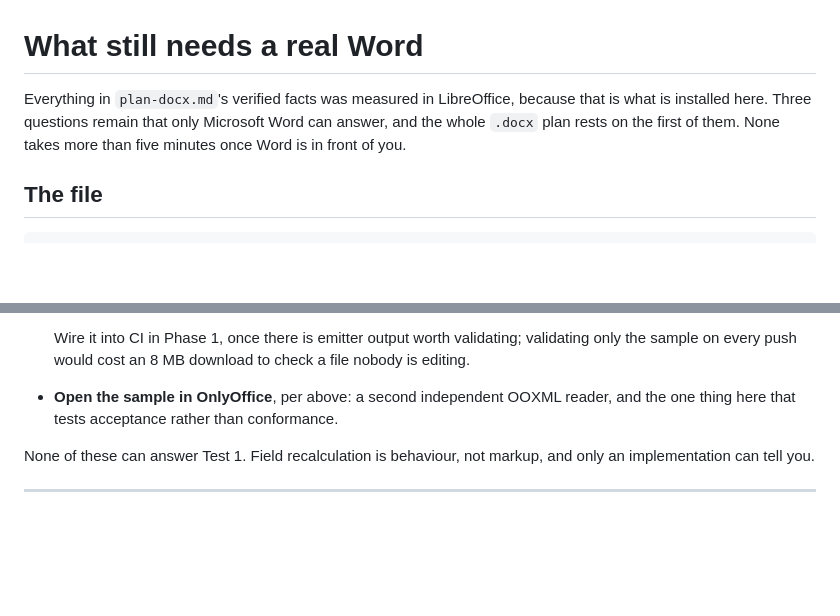
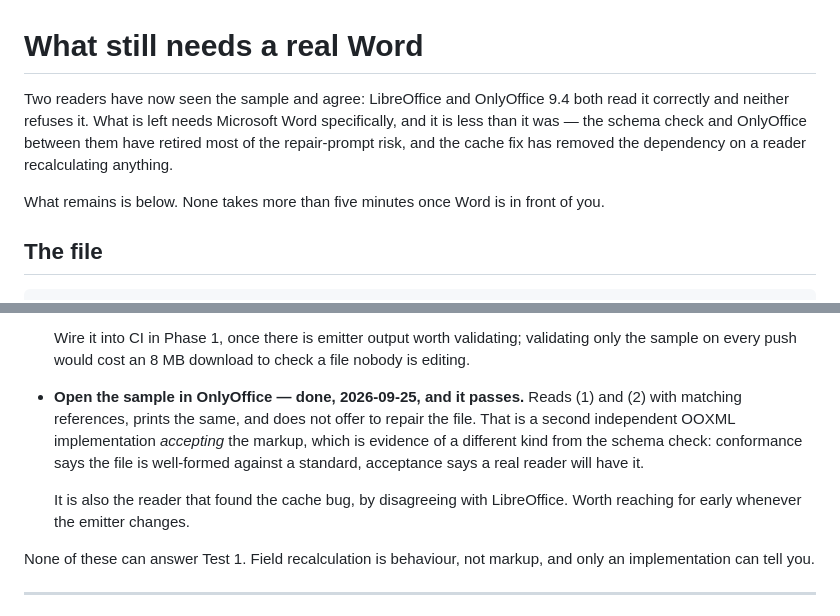
Before and after one commit to ghschaden/pandoc-linguexx, a Markdown page: WORD-TESTS-TODO.md, 2 parts joined by grey strips. GitHub-like rendering; blank space fills up the shorter version.

Commit message:
Record that OnlyOffice accepts the corrected sample
Gerhard reopened it in OnlyOffice 9.4, the reader whose disagreement with
LibreOffice found the cache bug in the first place: (1) and (2) with
matching references, printing the same, and no offer to repair the file.

Two things follow, and the second is the one worth keeping.

The cache fix works in the reader that exposed the problem, which is the
only place a fix for it could be confirmed.  A reader that recalculates and
one that does not now show the same document.

And OnlyOffice accepting the markup is evidence of a kind the schema check
cannot give.  Conformance says a file is well-formed against a standard;
acceptance says a real implementation will have it.  Word is still the one
that matters and still untested, but the gap between "validates" and "a
second independent reader opens it without complaint" is now closed, which
is most of what the repair-prompt risk was.

WORD-TESTS-TODO's opening says what is actually left rather than what was
left when it was written: two readers agree, the cache dependency is gone,
and Word's remaining job is to confirm reading and to answer whether editing
plus F9 renumbers -- the feature itself, and the only part nothing here can
reach.

Co-Authored-By: Claude Opus 5 <noreply@anthropic.com>
Claude-Session: https://claude.ai/code/session_01DbnfuNimLK7YPNPy8WpEeq

```diff
--- a/WORD-TESTS-TODO.md
+++ b/WORD-TESTS-TODO.md
@@ -1,9 +1,13 @@
 # What still needs a real Word
 
-Everything in `plan-docx.md`'s verified facts was measured in LibreOffice,
-because that is what is installed here. Three questions remain that only
-Microsoft Word can answer, and the whole `.docx` plan rests on the first of
-them. None takes more than five minutes once Word is in front of you.
+Two readers have now seen the sample and agree: LibreOffice and OnlyOffice
+9.4 both read it correctly and neither refuses it. What is left needs
+Microsoft Word specifically, and it is less than it was — the schema check
+and OnlyOffice between them have retired most of the repair-prompt risk, and
+the cache fix has removed the dependency on a reader recalculating anything.
+
+What remains is below. None takes more than five minutes once Word is in
+front of you.
 
 ## The file
 
@@ -149,9 +153,15 @@ Worth doing anyway, and it shrinks what Word has to answer:
   Wire it into CI in Phase 1, once there is emitter output worth
   validating; validating only the sample on every push would cost an 8 MB
   download to check a file nobody is editing.
-- **Open the sample in OnlyOffice**, per above: a second independent OOXML
-  reader, and the one thing here that tests acceptance rather than
-  conformance.
+- **Open the sample in OnlyOffice — done, 2026-09-25, and it passes.**
+  Reads (1) and (2) with matching references, prints the same, and does not
+  offer to repair the file. That is a second independent OOXML
+  implementation *accepting* the markup, which is evidence of a different
+  kind from the schema check: conformance says the file is well-formed
+  against a standard, acceptance says a real reader will have it.
+
+  It is also the reader that found the cache bug, by disagreeing with
+  LibreOffice. Worth reaching for early whenever the emitter changes.
 
 None of these can answer Test 1. Field recalculation is behaviour, not
 markup, and only an implementation can tell you.
```
Also changed, not shown: plan-docx.md (+7 -0 lines).
